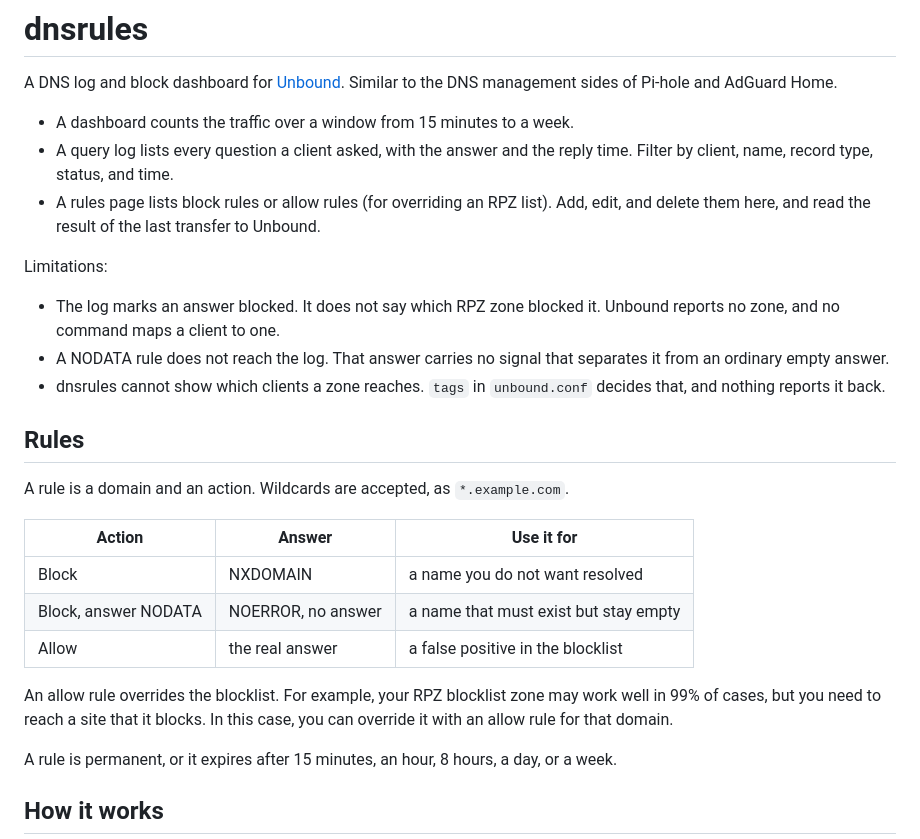
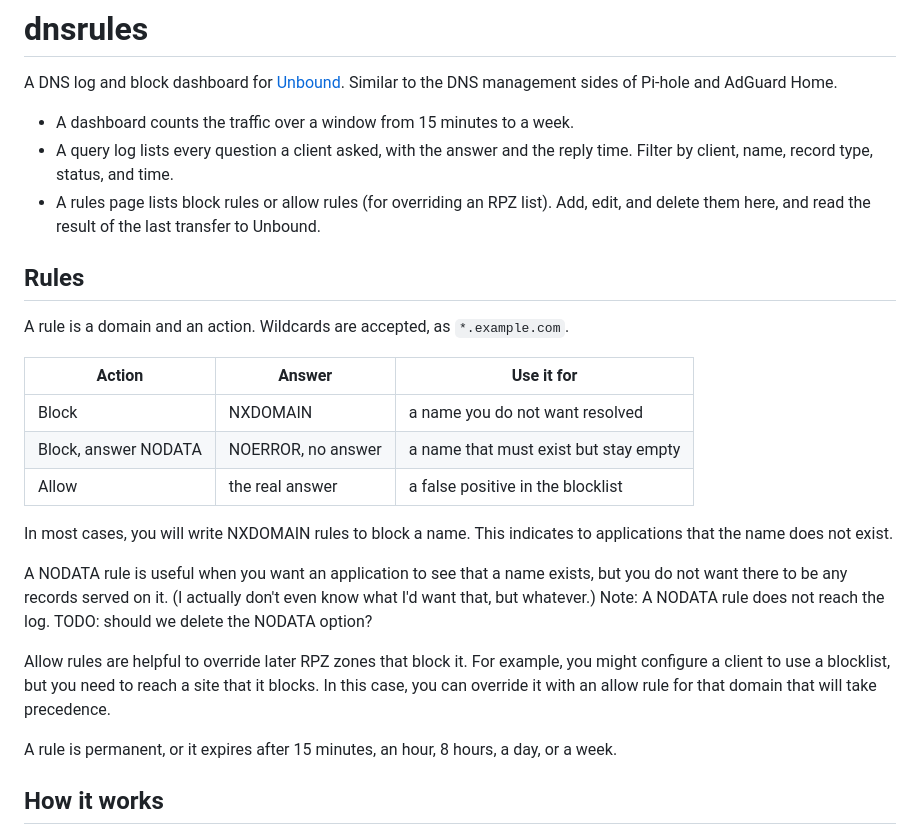
Before and after one commit to t-mart/dnsrules, a Markdown page: README.md, the part around one of its changes. Drawn GitHub-style.

Commit message:
readme clarity

```diff
--- a/README.md
+++ b/README.md
@@ -11,15 +11,6 @@ sides of Pi-hole and AdGuard Home.
   Add, edit, and delete them here, and read the result of the last transfer to
   Unbound.
 
-Limitations:
-
-- The log marks an answer blocked. It does not say which RPZ zone blocked it.
-  Unbound reports no zone, and no command maps a client to one.
-- A NODATA rule does not reach the log. That answer carries no signal that
-  separates it from an ordinary empty answer.
-- dnsrules cannot show which clients a zone reaches. `tags` in `unbound.conf`
-  decides that, and nothing reports it back.
-
 ## Rules
 
 A rule is a domain and an action. Wildcards are accepted, as `*.example.com`.
@@ -30,9 +21,18 @@ A rule is a domain and an action. Wildcards are accepted, as `*.example.com`.
 | Block, answer NODATA | NOERROR, no answer | a name that must exist but stay empty |
 | Allow                | the real answer    | a false positive in the blocklist     |
 
-An allow rule overrides the blocklist. For example, your RPZ blocklist zone may
-work well in 99% of cases, but you need to reach a site that it blocks. In this
-case, you can override it with an allow rule for that domain.
+In most cases, you will write NXDOMAIN rules to block a name. This indicates to
+applications that the name does not exist.
+
+A NODATA rule is useful when you want an application to see that a name exists,
+but you do not want there to be any records served on it. (I actually don't even
+know what I'd want that, but whatever.) Note: A NODATA rule does not reach the
+log. TODO: should we delete the NODATA option?
+
+Allow rules are helpful to override later RPZ zones that block it. For example,
+you might configure a client to use a blocklist, but you need to reach a site
+that it blocks. In this case, you can override it with an allow rule for that
+domain that will take precedence.
 
 A rule is permanent, or it expires after 15 minutes, an hour, 8 hours, a day, or
 a week.
```
Also changed, not shown: other parts of README.md (+12 -12 lines).
